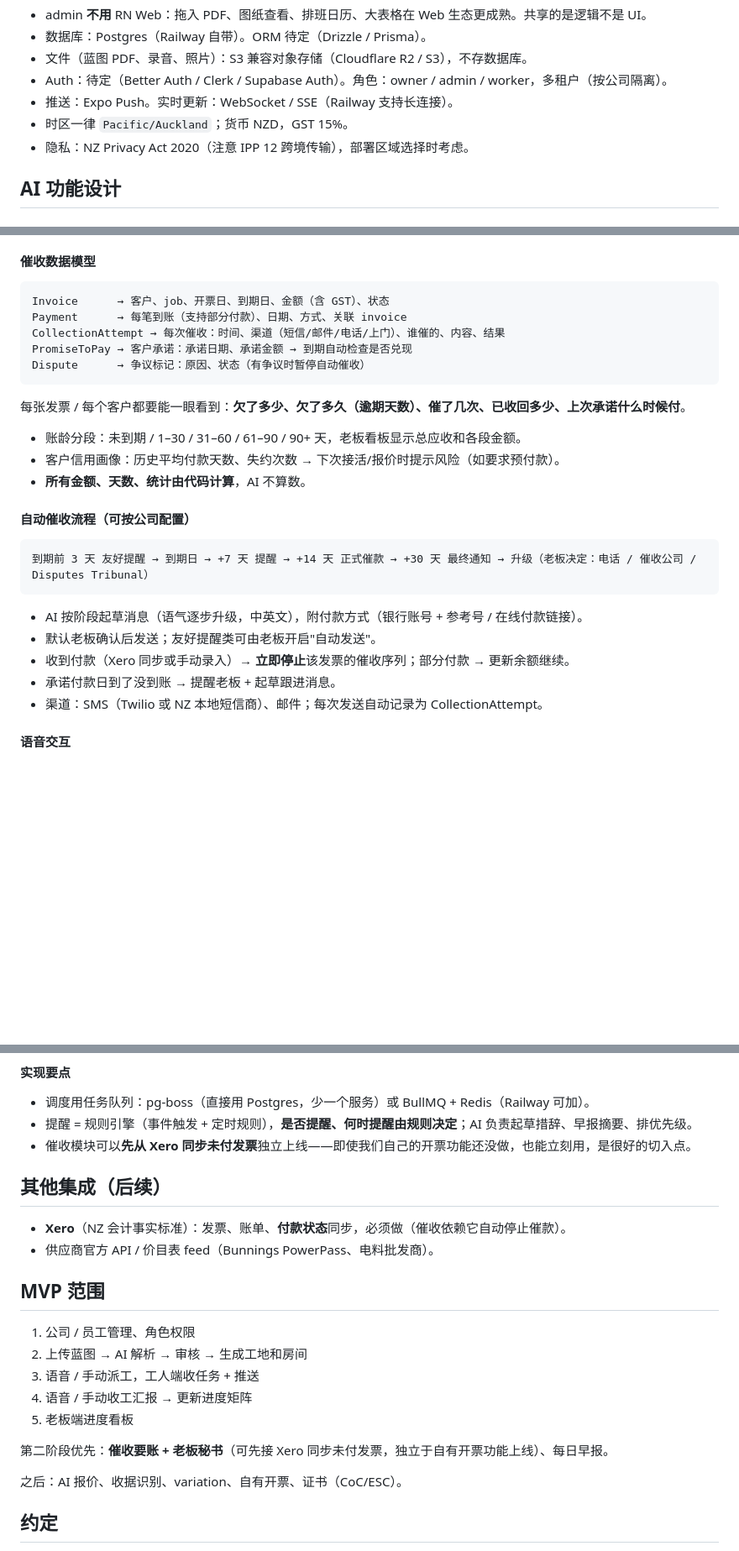
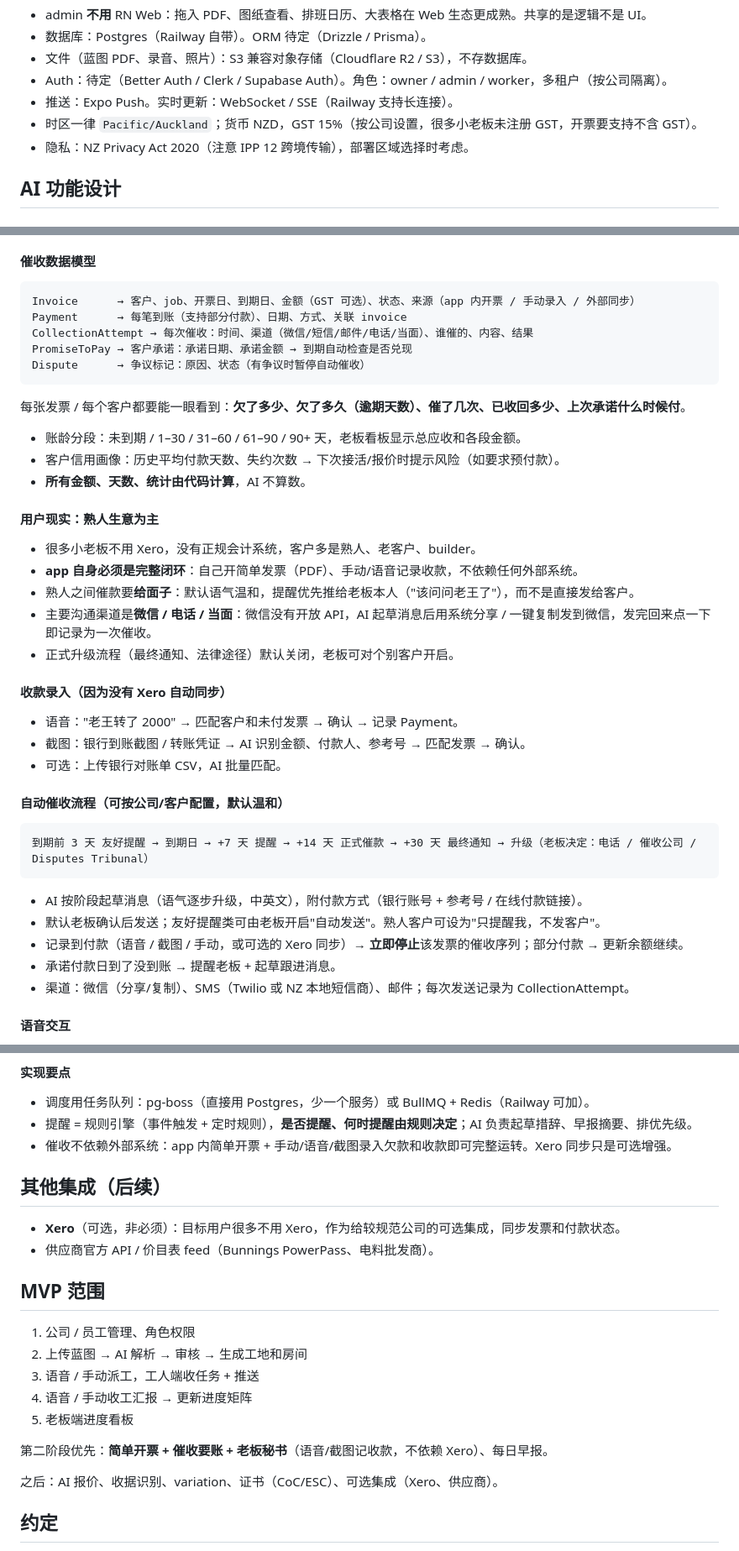
Before and after one commit to fxfzxxx/SparkyTalk, a Markdown page: CLAUDE.md, 3 parts joined by grey strips. Shown at 84% size. GitHub-like rendering; blank space fills up the shorter version.

Commit message:
CLAUDE.md: make Xero optional, design collections as self-contained for relationship-based small businesses
Co-Authored-By: Claude Opus 5.5 <noreply@anthropic.com>
Claude-Session: https://claude.ai/code/session_01TMKsy28PNdxuvruRHsZrRj

````diff
--- a/CLAUDE.md
+++ b/CLAUDE.md
@@ -23,7 +23,7 @@ sparkytalk/  (pnpm + Turborepo monorepo, 全 TypeScript)
 - 文件（蓝图 PDF、录音、照片）：S3 兼容对象存储（Cloudflare R2 / S3），不存数据库。
 - Auth：待定（Better Auth / Clerk / Supabase Auth）。角色：owner / admin / worker，多租户（按公司隔离）。
 - 推送：Expo Push。实时更新：WebSocket / SSE（Railway 支持长连接）。
-- 时区一律 `Pacific/Auckland`；货币 NZD，GST 15%。
+- 时区一律 `Pacific/Auckland`；货币 NZD，GST 15%（按公司设置，很多小老板未注册 GST，开票要支持不含 GST）。
 - 隐私：NZ Privacy Act 2020（注意 IPP 12 跨境传输），部署区域选择时考虑。
 
 ## AI 功能设计
@@ -82,9 +82,9 @@ Stage: 打洞/布管 → 拉线 rough-in → 装面板 fit-off → 测试 → Co
 
 #### 催收数据模型
 ```
-Invoice      → 客户、job、开票日、到期日、金额（含 GST）、状态
+Invoice      → 客户、job、开票日、到期日、金额（GST 可选）、状态、来源（app 内开票 / 手动录入 / 外部同步）
 Payment      → 每笔到账（支持部分付款）、日期、方式、关联 invoice
-CollectionAttempt → 每次催收：时间、渠道（短信/邮件/电话/上门）、谁催的、内容、结果
+CollectionAttempt → 每次催收：时间、渠道（微信/短信/邮件/电话/当面）、谁催的、内容、结果
 PromiseToPay → 客户承诺：承诺日期、承诺金额 → 到期自动检查是否兑现
 Dispute      → 争议标记：原因、状态（有争议时暂停自动催收）
 ```
@@ -94,15 +94,27 @@ Dispute      → 争议标记：原因、状态（有争议时暂停自动催收
 - 客户信用画像：历史平均付款天数、失约次数 → 下次接活/报价时提示风险（如要求预付款）。
 - **所有金额、天数、统计由代码计算**，AI 不算数。
 
-#### 自动催收流程（可按公司配置）
+#### 用户现实：熟人生意为主
+- 很多小老板不用 Xero，没有正规会计系统，客户多是熟人、老客户、builder。
+- **app 自身必须是完整闭环**：自己开简单发票（PDF）、手动/语音记录收款，不依赖任何外部系统。
+- 熟人之间催款要**给面子**：默认语气温和，提醒优先推给老板本人（"该问问老王了"），而不是直接发给客户。
+- 主要沟通渠道是**微信 / 电话 / 当面**：微信没有开放 API，AI 起草消息后用系统分享 / 一键复制发到微信，发完回来点一下即记录为一次催收。
+- 正式升级流程（最终通知、法律途径）默认关闭，老板可对个别客户开启。
+
+#### 收款录入（因为没有 Xero 自动同步）
+- 语音："老王转了 2000" → 匹配客户和未付发票 → 确认 → 记录 Payment。
+- 截图：银行到账截图 / 转账凭证 → AI 识别金额、付款人、参考号 → 匹配发票 → 确认。
+- 可选：上传银行对账单 CSV，AI 批量匹配。
+
+#### 自动催收流程（可按公司/客户配置，默认温和）
 ```
 到期前 3 天 友好提醒 → 到期日 → +7 天 提醒 → +14 天 正式催款 → +30 天 最终通知 → 升级（老板决定：电话 / 催收公司 / Disputes Tribunal）
 ```
 - AI 按阶段起草消息（语气逐步升级，中英文），附付款方式（银行账号 + 参考号 / 在线付款链接）。
-- 默认老板确认后发送；友好提醒类可由老板开启"自动发送"。
-- 收到付款（Xero 同步或手动录入）→ **立即停止**该发票的催收序列；部分付款 → 更新余额继续。
+- 默认老板确认后发送；友好提醒类可由老板开启"自动发送"。熟人客户可设为"只提醒我，不发客户"。
+- 记录到付款（语音 / 截图 / 手动，或可选的 Xero 同步）→ **立即停止**该发票的催收序列；部分付款 → 更新余额继续。
 - 承诺付款日到了没到账 → 提醒老板 + 起草跟进消息。
-- 渠道：SMS（Twilio 或 NZ 本地短信商）、邮件；每次发送自动记录为 CollectionAttempt。
+- 渠道：微信（分享/复制）、SMS（Twilio 或 NZ 本地短信商）、邮件；每次发送记录为 CollectionAttempt。
 
 #### 语音交互
 - "151 coast rd 那家今天说下周五先付一半" → 记录一次电话催收 + 创建 PromiseToPay（下周五，50%）+ 到期自动检查。
@@ -128,10 +140,10 @@ Dispute      → 争议标记：原因、状态（有争议时暂停自动催收
 #### 实现要点
 - 调度用任务队列：pg-boss（直接用 Postgres，少一个服务）或 BullMQ + Redis（Railway 可加）。
 - 提醒 = 规则引擎（事件触发 + 定时规则），**是否提醒、何时提醒由规则决定**；AI 负责起草措辞、早报摘要、排优先级。
-- 催收模块可以**先从 Xero 同步未付发票**独立上线——即使我们自己的开票功能还没做，也能立刻用，是很好的切入点。
+- 催收不依赖外部系统：app 内简单开票 + 手动/语音/截图录入欠款和收款即可完整运转。Xero 同步只是可选增强。
 
 ## 其他集成（后续）
-- **Xero**（NZ 会计事实标准）：发票、账单、**付款状态**同步，必须做（催收依赖它自动停止催款）。
+- **Xero**（可选，非必须）：目标用户很多不用 Xero，作为给较规范公司的可选集成，同步发票和付款状态。
 - 供应商官方 API / 价目表 feed（Bunnings PowerPass、电料批发商）。
 
 ## MVP 范围
@@ -141,9 +153,9 @@ Dispute      → 争议标记：原因、状态（有争议时暂停自动催收
 4. 语音 / 手动收工汇报 → 更新进度矩阵
 5. 老板端进度看板
 
-第二阶段优先：**催收要账 + 老板秘书**（可先接 Xero 同步未付发票，独立于自有开票功能上线）、每日早报。
+第二阶段优先：**简单开票 + 催收要账 + 老板秘书**（语音/截图记收款，不依赖 Xero）、每日早报。
 
-之后：AI 报价、收据识别、variation、自有开票、证书（CoC/ESC）。
+之后：AI 报价、收据识别、variation、证书（CoC/ESC）、可选集成（Xero、供应商）。
 
 ## 约定
 - UI 支持中文 + 英文。
````
